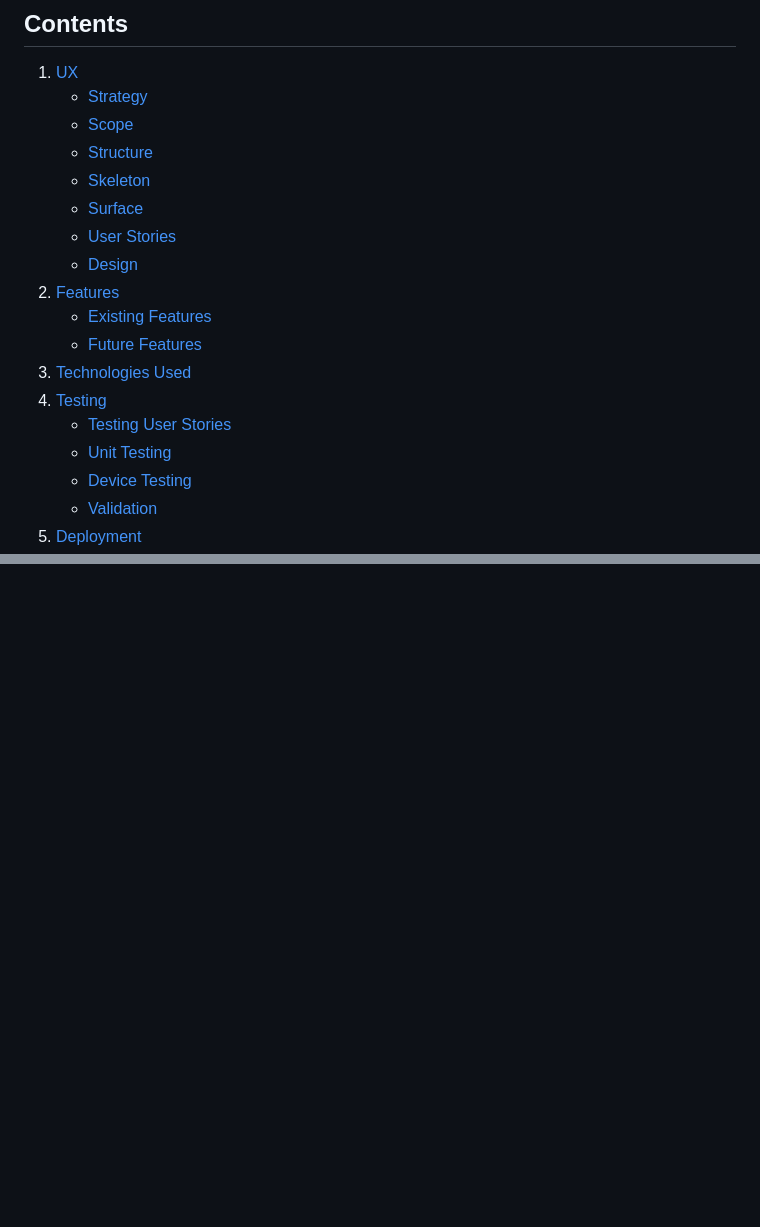
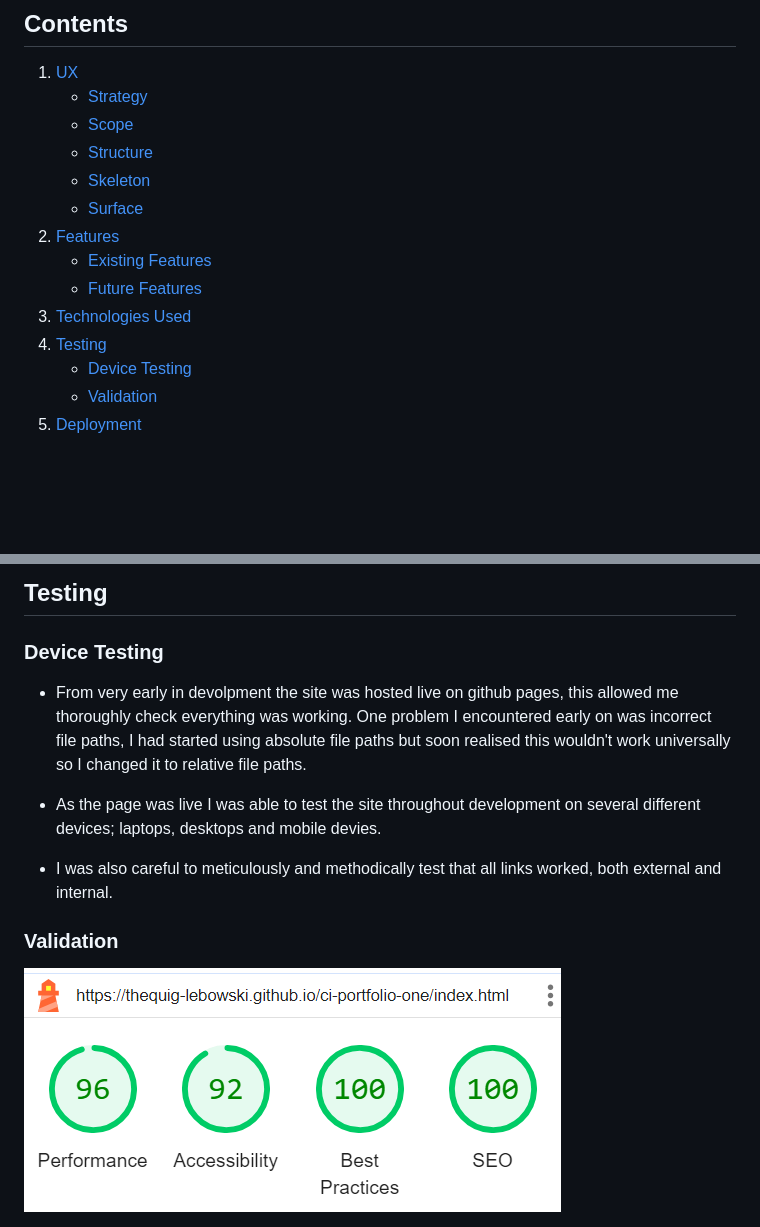
Before and after one commit to thequig-lebowski/ci-portfolio-one, a Markdown page: README.md, 2 parts joined by grey strips. GitHub-like rendering; pictures changed too: assets/images/lighthouse.PNG (added); blank space fills up the shorter version.

Commit message:
Add testing and deployment to README

```diff
--- a/README.md
+++ b/README.md
@@ -16,15 +16,11 @@ https://thequig-lebowski.github.io/ci-portfolio-one/
 	* [Structure](#Structure)
 	* [Skeleton](#Skeleton)
 	* [Surface](#Surface)
-	* [User Stories](#User-Stories)
-	* [Design](#Design)
 2. [Features](#Features)
 	* [Existing Features](#Existing-Features)
 	* [Future Features](#Future-Features)
 3. [Technologies Used](#Technologies-Used)
 4. [Testing](#Testing)
-	* [Testing User Stories](#Testing-User-Stories)
-	* [Unit Testing](#Unit-Testing)
 	* [Device Testing](#Device-Testing)
 	* [Validation](#Validation)
 5. [Deployment](#Deployment)
@@ -62,0 +100,11 @@ I decided to prioratise key pieces of information, making them visible to the us
+## Testing
+### Device Testing
+* From very early in devolpment the site was hosted live on github pages, this allowed me thoroughly check everything was working. One problem I encountered early on was incorrect file paths, I had started using absolute file paths but soon realised this wouldn't work universally so I changed it to relative file paths.
+
+* As the page was live I was able to test the site throughout development on several different devices; laptops, desktops and mobile devies.
+
+* I was also careful to meticulously and methodically test that all links worked, both external and internal.
+
+### Validation
+
+<img src="assets/images/lighthouse.PNG" alt="lighthouse score">
```
Also changed, not shown: other parts of README.md (+41 -0 lines).
